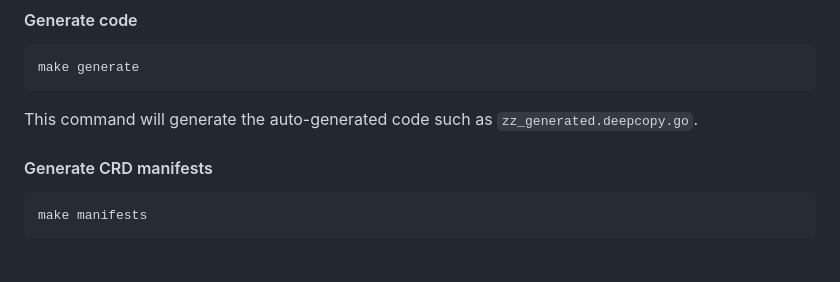
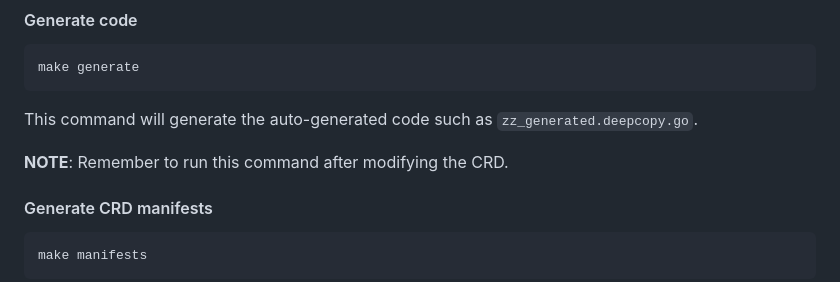
Before and after one commit to CarnegieMellon-PlantD/PlantD-operator, a Markdown page: README.md, the part around the change. Drawn GitHub-style; blank space fills up the shorter version.

Commit message:
docs: update README.md

````diff
--- a/README.md
+++ b/README.md
@@ -27,6 +27,8 @@ make generate
 ```
 
 This command will generate the auto-generated code such as `zz_generated.deepcopy.go`.
+
+**NOTE**: Remember to run this command after modifying the CRD.
 
 #### Generate CRD manifests
 
````
